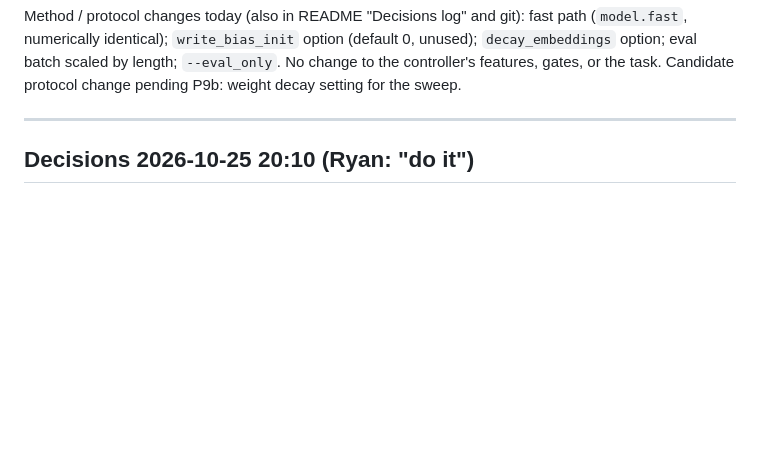
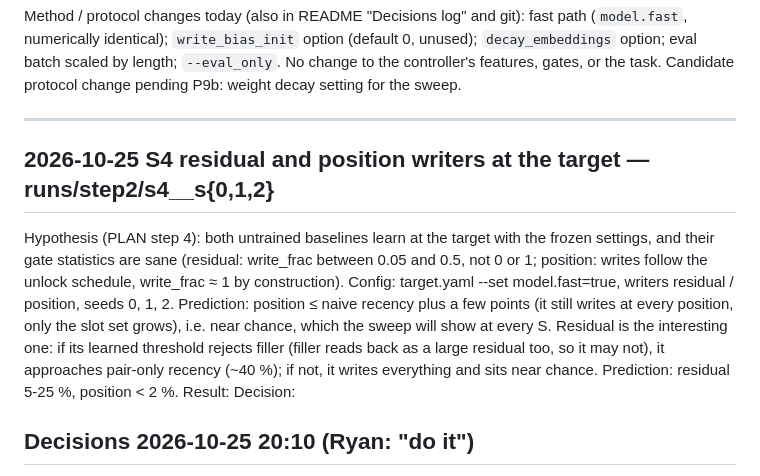
Before and after one commit to Codeblockz/interference-aware-write-control, a Markdown page: experiments/LOG.md, the part around the change. Rendered like a GitHub page; blank space fills up the shorter version.

Commit message:
LOG: S4 (residual, position at the target) pre-registered

```diff
--- a/experiments/LOG.md
+++ b/experiments/LOG.md
@@ -49,6 +49,20 @@ controller's features, gates, or the task. Candidate protocol change pending P9b
 decay setting for the sweep.
 
 ---
+
+## 2026-10-25 S4 residual and position writers at the target — runs/step2/s4_<writer>_s{0,1,2}
+
+Hypothesis (PLAN step 4): both untrained baselines learn at the target with the frozen
+settings, and their gate statistics are sane (residual: write_frac between 0.05 and 0.5,
+not 0 or 1; position: writes follow the unlock schedule, write_frac ≈ 1 by construction).
+Config: target.yaml --set model.fast=true, writers residual / position, seeds 0, 1, 2.
+Prediction: position ≤ naive recency plus a few points (it still writes at every position,
+only the slot set grows), i.e. near chance, which the sweep will show at every S. Residual
+is the interesting one: if its learned threshold rejects filler (filler reads back as a large
+residual too, so it may not), it approaches pair-only recency (~40 %); if not, it writes
+everything and sits near chance. Prediction: residual 5-25 %, position < 2 %.
+Result:
+Decision:
 
 ## Decisions 2026-10-25 20:10 (Ryan: "do it")
 
```
